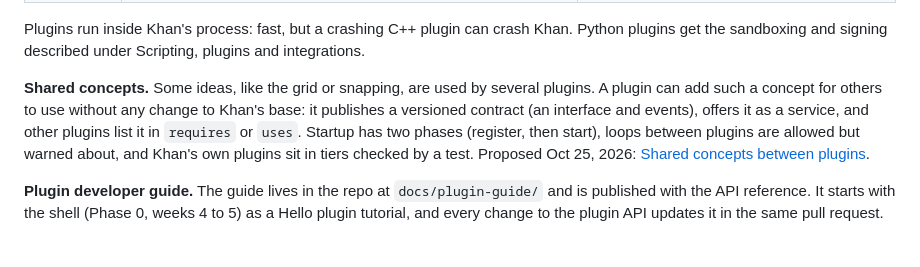
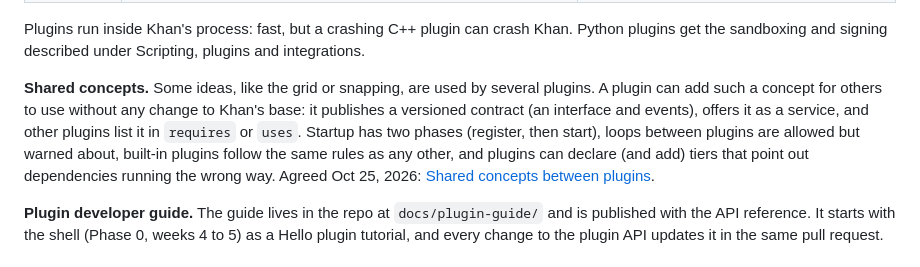
Before and after one commit to ddreeves70/khan, a Markdown page: docs/design/architecture.md, the part around the change. Rendered like a GitHub page.

```diff
--- a/docs/design/architecture.md
+++ b/docs/design/architecture.md
@@ -265,7 +265,7 @@ Events carry ids, never pointers. They are delivered in order on the UI thread.
 
 Plugins run inside Khan's process: fast, but a crashing C++ plugin can crash Khan. Python plugins get the sandboxing and signing described under Scripting, plugins and integrations.
 
-**Shared concepts.** Some ideas, like the grid or snapping, are used by several plugins. A plugin can add such a concept for others to use without any change to Khan's base: it publishes a versioned contract (an interface and events), offers it as a service, and other plugins list it in `requires` or `uses`. Startup has two phases (register, then start), loops between plugins are allowed but warned about, and Khan's own plugins sit in tiers checked by a test. Proposed Oct 25, 2026: [Shared concepts between plugins](plugin-contracts.md).
+**Shared concepts.** Some ideas, like the grid or snapping, are used by several plugins. A plugin can add such a concept for others to use without any change to Khan's base: it publishes a versioned contract (an interface and events), offers it as a service, and other plugins list it in `requires` or `uses`. Startup has two phases (register, then start), loops between plugins are allowed but warned about, built-in plugins follow the same rules as any other, and plugins can declare (and add) tiers that point out dependencies running the wrong way. Agreed Oct 25, 2026: [Shared concepts between plugins](plugin-contracts.md).
 
 **Plugin developer guide.** The guide lives in the repo at `docs/plugin-guide/` and is published with the API reference. It starts with the shell (Phase 0, weeks 4 to 5) as a Hello plugin tutorial, and every change to the plugin API updates it in the same pull request.
 
```
Also changed, not shown: docs/design/plugin-contracts.md (+66 -16 lines).
